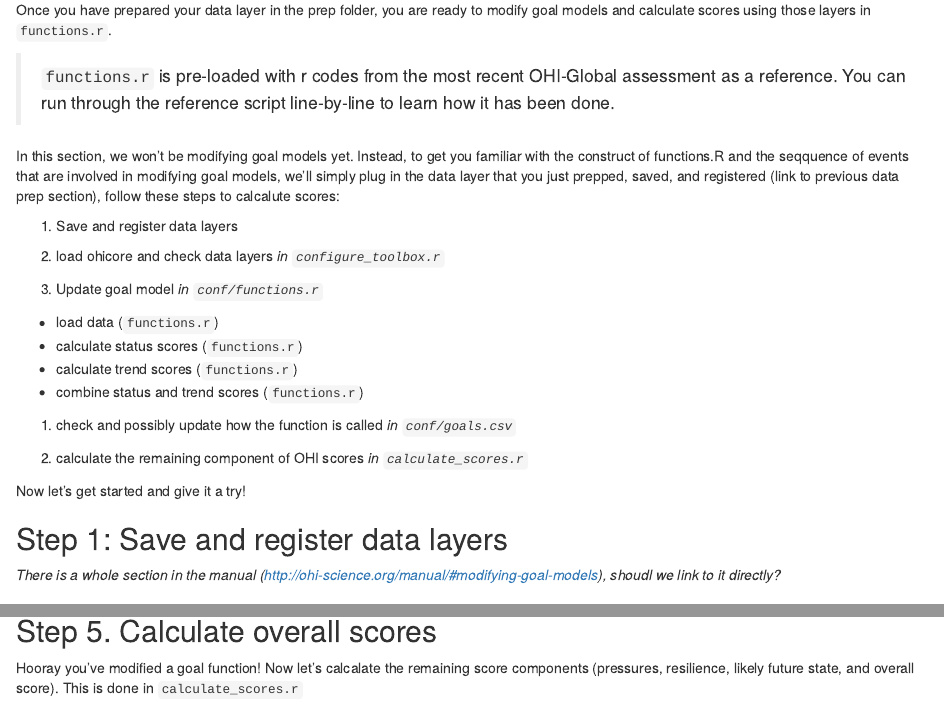
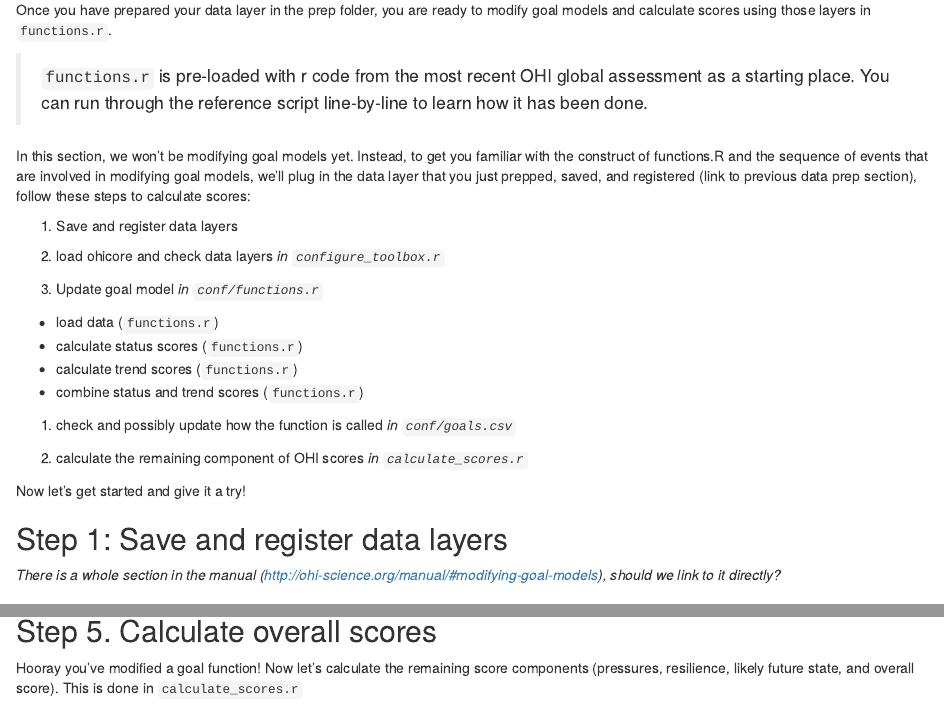
Before and after one commit to OHI-Science/tutorials, an R Markdown document (modify_goal_models_1.Rmd): the page in a window 1100 px wide, from 70 px down, and a second part further down, joined at a grey line. Rendered offline with R 4.5, knitr and Pandoc, with nearby package versions.

Commit message:
starting to look through

```diff
--- a/modify_goal_models_1.Rmd
+++ b/modify_goal_models_1.Rmd
@@ -13,9 +13,9 @@ knitr::opts_chunk$set(eval = FALSE)
 
 Once you have prepared your data layer in the prep folder, you are ready to modify goal models and calculate scores using those layers in `functions.r`.
 
-> `functions.r` is pre-loaded with r codes from the most recent OHI-Global assessment as a reference. You can run through the reference script line-by-line to learn how it has been done.
+> `functions.r` is pre-loaded with r code from the most recent OHI global assessment as a starting place. You can run through the reference script line-by-line to learn how it has been done.
 
-In this section, we won't be modifying goal models yet. Instead, to get you familiar with the construct of functions.R and the seqquence of events that are involved in modifying goal models, we'll simply plug in the data layer that you just prepped, saved, and registered (link to previous data prep section), follow these steps to calcalute scores:
+In this section, we won't be modifying goal models yet. Instead, to get you familiar with the construct of functions.R and the sequence of events that are involved in modifying goal models, we'll plug in the data layer that you just prepped, saved, and registered (link to previous data prep section), follow these steps to calculate scores:
 
 1. Save and register data layers
 
@@ -36,7 +36,7 @@ Now let's get started and give it a try!
 
 ## Step 1: Save and register data layers
 
-_There is a whole section in the manual (http://ohi-science.org/manual/#modifying-goal-models), shoudl we link to it directly?_
+_There is a whole section in the manual (http://ohi-science.org/manual/#modifying-goal-models), should we link to it directly?_
 
 ### 1.1 Save data layers in the *layers* folder
 
@@ -178,7 +178,7 @@ In the `preindex_fuction`, you could specify variables such as _status_year_ and
 
 ## Step 5. Calculate overall scores
 
-Hooray you've modified a goal function! Now let's calcalate the remaining score components (pressures, resilience, likely future state, and overall score). This is done in `calculate_scores.r`
+Hooray you've modified a goal function! Now let's calculate the remaining score components (pressures, resilience, likely future state, and overall score). This is done in `calculate_scores.r`
 
 _We'll learn how to modify Pressures and Resilience matrix in a different chapter._
 
```
